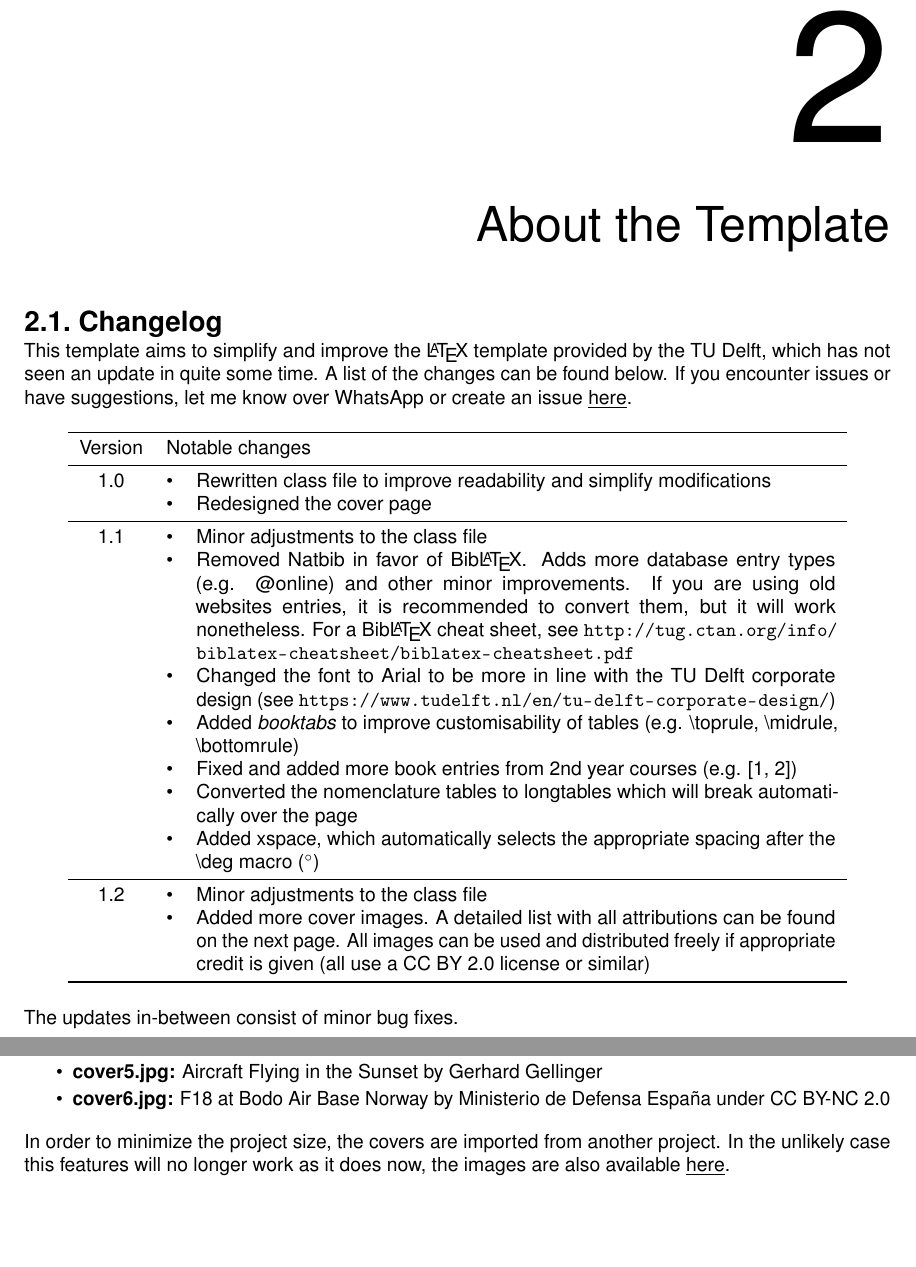
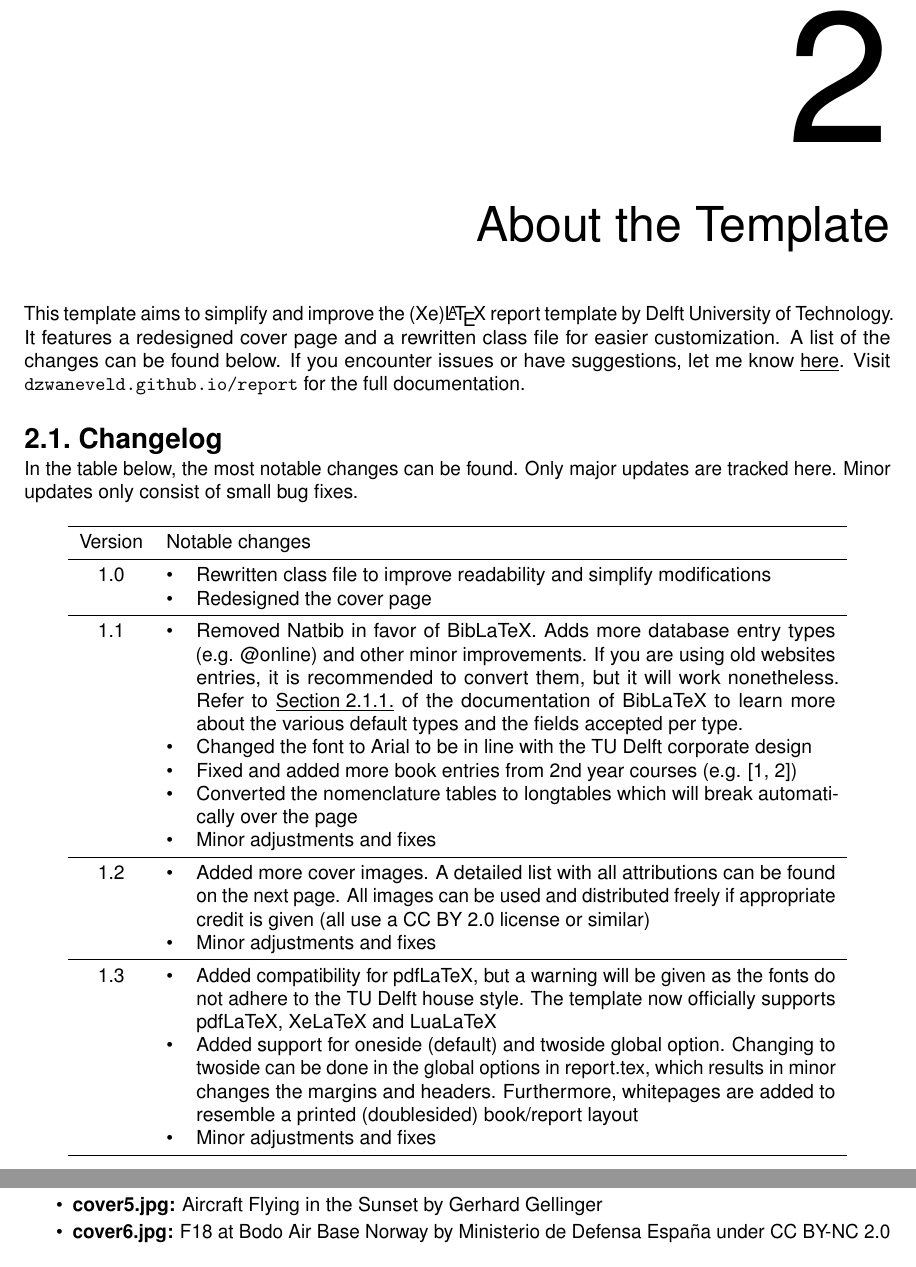
Before and after one commit to dzwaneveld/tudelft-report-thesis-template, a LaTeX thesis (report.tex, which reads chapter-2.tex): two parts of pages 10 and 11 of 15, joined at a grey line, cut so that both start at the same text, the shorter picture padded with empty space. Compiled offline with pdfLaTeX.

Commit message:
Updated the documentation inside of the template

```diff
--- a/chapter-2.tex
+++ b/chapter-2.tex
@@ -1,9 +1,11 @@
 \chapter{About the Template}
 \label{chapter:title}
 
+This template aims to simplify and improve the (Xe)\LaTeX~report template by Delft University of Technology. It features a redesigned cover page and a rewritten class file for easier customization. A list of the changes can be found below. If you encounter issues or have suggestions, let me know \underline{\href{https://github.com/dzwaneveld/TU-Delft-Unofficial-Report-Template/issues}{here}}. Visit \url{dzwaneveld.github.io/report} for the full documentation.
+
 \section{Changelog}
 
-This template aims to simplify and improve the \LaTeX~template provided by the TU Delft, which has not seen an update in quite some time. A list of the changes can be found below. If you encounter issues or have suggestions, let me know over WhatsApp or create an issue \underline{\href{https://github.com/dzwaneveld/TU-Delft-Unofficial-Report-Template/issues}{here}}.
+In the table below, the most notable changes can be found. Only major updates are tracked here. Minor updates only consist of small bug fixes.
 
 \begin{table}[h]
     \centering
@@ -14,18 +16,19 @@ This template aims to simplify and improve the \LaTeX~template provided by the T
         1.0 & • & Rewritten class file to improve readability and simplify modifications \\
         & • & Redesigned the cover page \\
         \midrule
-        1.1 & • & Minor adjustments to the class file \\
-        & • & Removed Natbib in favor of Bib\LaTeX. Adds more database entry types (e.g. @online) and other minor improvements. If you are using old websites entries, it is recommended to convert them, but it will work nonetheless. For a Bib\LaTeX~cheat sheet, see \url{http://tug.ctan.org/info/biblatex-cheatsheet/biblatex-cheatsheet.pdf} \\
-        & • & Changed the font to Arial to be more in line with the TU Delft corporate design (see \url{https://www.tudelft.nl/en/tu-delft-corporate-design/}) \\
-        & • & Added \emph{booktabs} to improve customisability of tables (e.g. \textbackslash toprule, \textbackslash midrule, \textbackslash bottomrule) \\
-        & • & Fixed and added more book entries from 2nd year courses (e.g.  \cite{anderson-fundamentals-of-aerodynamics,megson-aircraft-structures}) \\
+        1.1 & • & Removed Natbib in favor of BibLaTeX. Adds more database entry types (e.g. @online) and other minor improvements. If you are using old websites entries, it is recommended to convert them, but it will work nonetheless. Refer to \underline{\href{http://mirrors.ctan.org/macros/latex/contrib/biblatex/doc/biblatex.pdf\#subsubsection.2.1.1}{Section 2.1.1.}} of the documentation of BibLaTeX to learn more about the various default types and the fields accepted per type.\\
+        & • & Changed the font to Arial to be in line with the TU Delft corporate design \\
+        & • & Fixed and added more book entries from 2nd year courses (e.g. \cite{anderson-fundamentals-of-aerodynamics,megson-aircraft-structures}) \\
         & • & Converted the nomenclature tables to longtables which will break automatically over the page \\
-        & • & Added xspace, which automatically selects the appropriate spacing after the \textbackslash deg macro (\deg) \\
+        & • & Minor adjustments and fixes \\
         \midrule
-        1.2 & • & Minor adjustments to the class file \\
-        & • & Added more cover images. A detailed list with all attributions can be found on the next page. All images can be used and distributed freely if appropriate credit is given (all use a CC BY 2.0 license or similar) \\
+        1.2 & • & Added more cover images. A detailed list with all attributions can be found on the next page. All images can be used and distributed freely if appropriate credit is given (all use a CC BY 2.0 license or similar) \\
+        & • & Minor adjustments and fixes \\
+        \midrule
+        1.3 & • & Added compatibility for pdfLaTeX, but a warning will be given as the fonts do not adhere to the TU Delft house style. The template now officially supports pdfLaTeX, XeLaTeX and LuaLaTeX \\
+        & • & Added support for oneside (default) and twoside global option. Changing to twoside can be done in the global options in report.tex, which results in minor changes the margins and headers. Furthermore, whitepages are added to resemble a printed (doublesided) book/report layout \\
+        & • & Minor adjustments and fixes \\
         \bottomrule
     \end{tabularx}
 \end{table}
 
-\noindent The updates in-between consist of minor bug fixes.
```
Also changed, not shown: README.md, chapter-2.tex (7 more changed lines).
